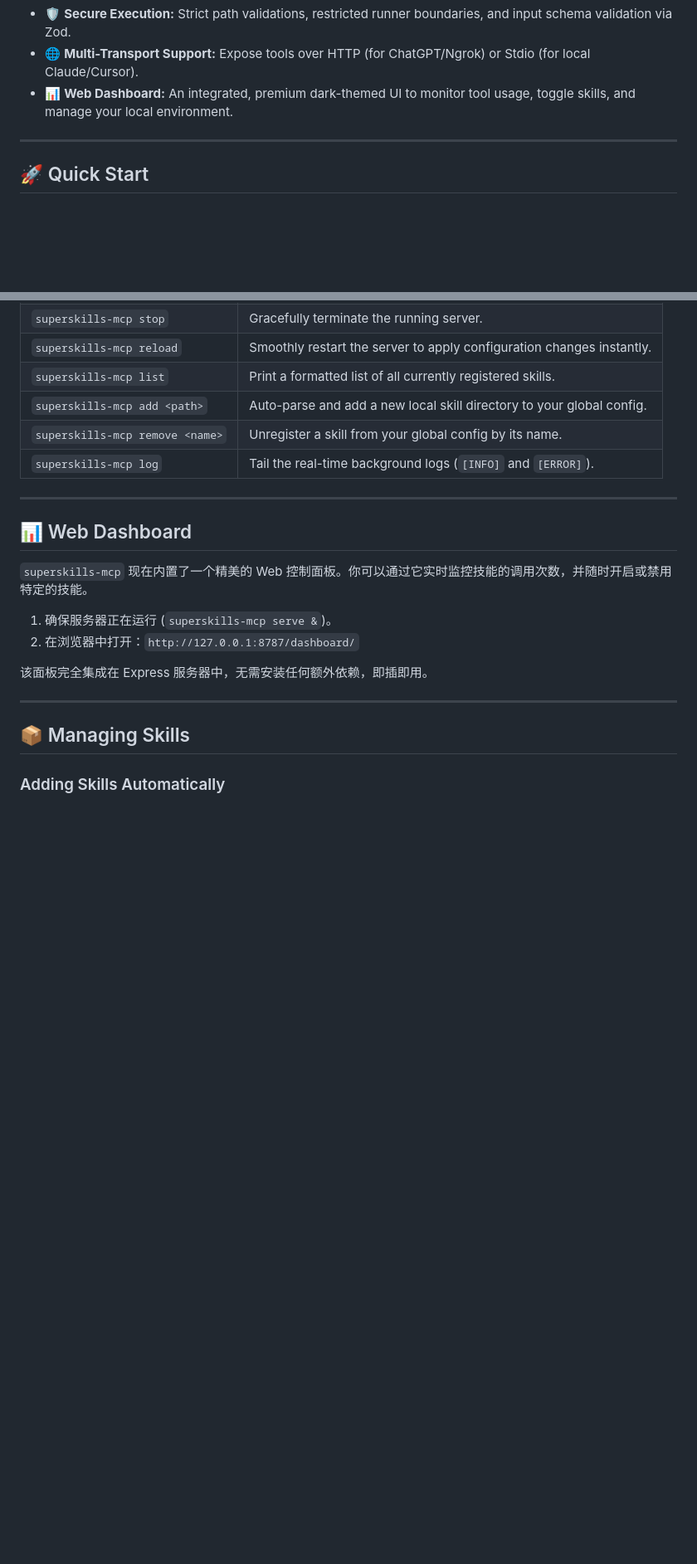
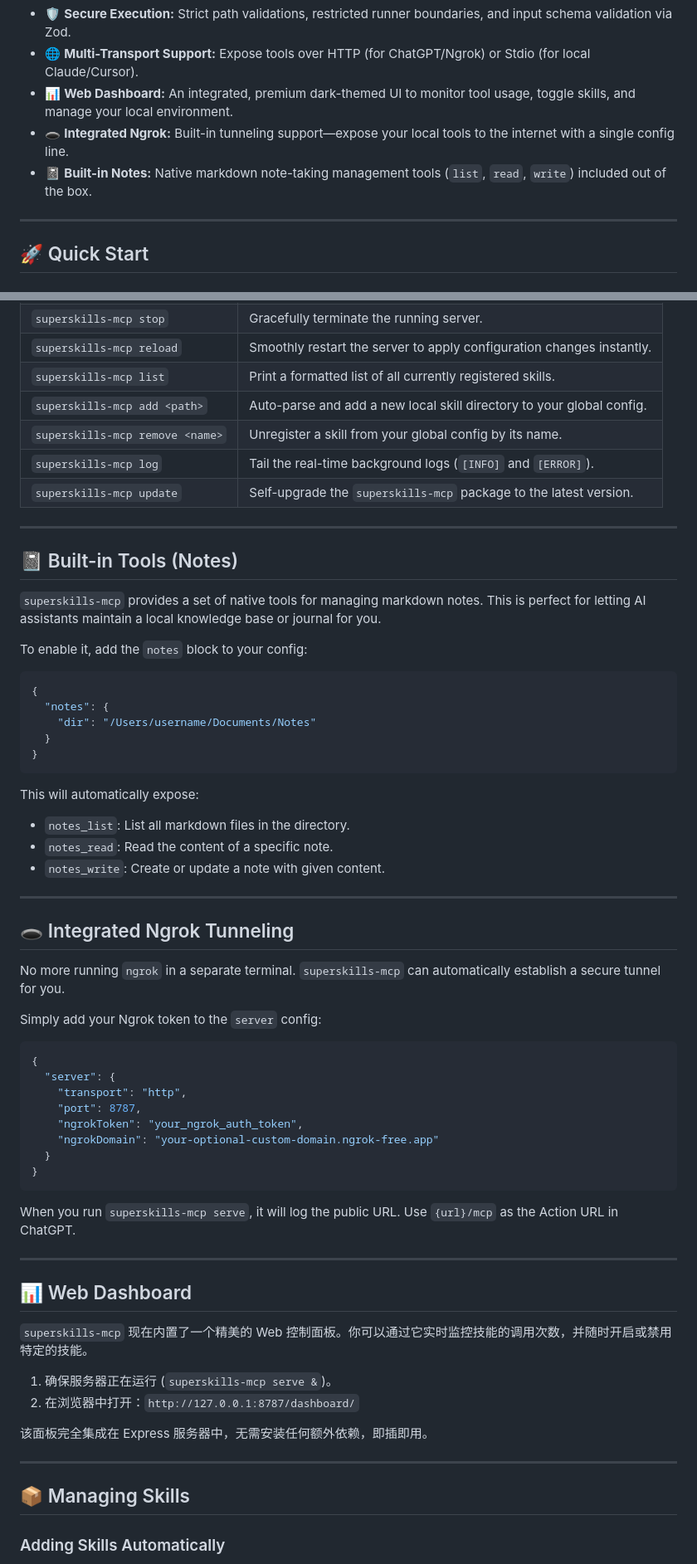
Before and after one commit to Lee2026-dev/superskills-mcp, a Markdown page: README.md, 2 parts joined by grey strips. Shown at 83% size. Rendered like a GitHub page; blank space fills up the shorter version.

Commit message:
docs: update README with integrated ngrok, built-in notes, and update command

````diff
--- a/README.md
+++ b/README.md
@@ -19,6 +19,8 @@ Instead of writing a custom MCP server for every small script you create, `super
 - 🛡️ **Secure Execution:** Strict path validations, restricted runner boundaries, and input schema validation via Zod.
 - 🌐 **Multi-Transport Support:** Expose tools over HTTP (for ChatGPT/Ngrok) or Stdio (for local Claude/Cursor).
 - 📊 **Web Dashboard:** An integrated, premium dark-themed UI to monitor tool usage, toggle skills, and manage your local environment.
+- 🕳️ **Integrated Ngrok:** Built-in tunneling support—expose your local tools to the internet with a single config line.
+- 📓 **Built-in Notes:** Native markdown note-taking management tools (`list`, `read`, `write`) included out of the box.
 
 ---
 
@@ -67,6 +69,49 @@ superskills-mcp serve &
 | `superskills-mcp add <path>` | Auto-parse and add a new local skill directory to your global config. |
 | `superskills-mcp remove <name>` | Unregister a skill from your global config by its name. |
 | `superskills-mcp log` | Tail the real-time background logs (`[INFO]` and `[ERROR]`). |
+| `superskills-mcp update` | Self-upgrade the `superskills-mcp` package to the latest version. |
+
+---
+
+## 📓 Built-in Tools (Notes)
+
+`superskills-mcp` provides a set of native tools for managing markdown notes. This is perfect for letting AI assistants maintain a local knowledge base or journal for you.
+
+To enable it, add the `notes` block to your config:
+
+```json
+{
+  "notes": {
+    "dir": "/Users/username/Documents/Notes"
+  }
+}
+```
+
+This will automatically expose:
+- `notes_list`: List all markdown files in the directory.
+- `notes_read`: Read the content of a specific note.
+- `notes_write`: Create or update a note with given content.
+
+---
+
+## 🕳️ Integrated Ngrok Tunneling
+
+No more running `ngrok` in a separate terminal. `superskills-mcp` can automatically establish a secure tunnel for you.
+
+Simply add your Ngrok token to the `server` config:
+
+```json
+{
+  "server": {
+    "transport": "http",
+    "port": 8787,
+    "ngrokToken": "your_ngrok_auth_token",
+    "ngrokDomain": "your-optional-custom-domain.ngrok-free.app"
+  }
+}
+```
+
+When you run `superskills-mcp serve`, it will log the public URL. Use `{url}/mcp` as the Action URL in ChatGPT.
 
 ---
 
````
Also changed, not shown: other parts of README.md (+9 -7 lines).
